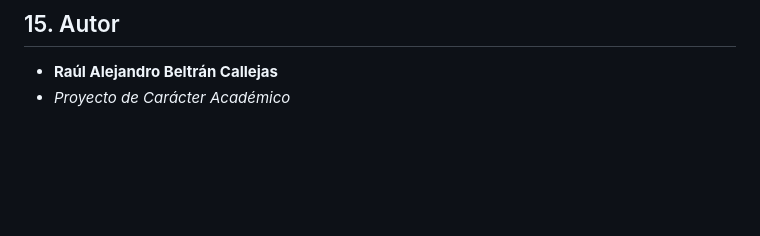
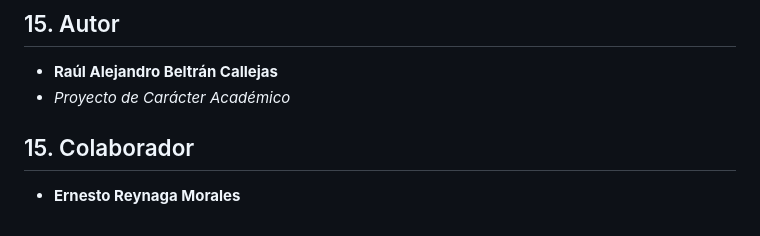
Before and after one commit to rbeltrancallejas-droid/P-gina-Web---Taquer-a, a Markdown page: README.md, the part around the change. GitHub-like rendering; blank space fills up the shorter version.

```diff
--- a/README.md
+++ b/README.md
@@ -317,3 +317,7 @@ PAGINAWEB/
 
 * **Raúl Alejandro Beltrán Callejas**
 * *Proyecto de Carácter Académico*
+
+## 15. Colaborador
+
+* **Ernesto Reynaga Morales**
```
